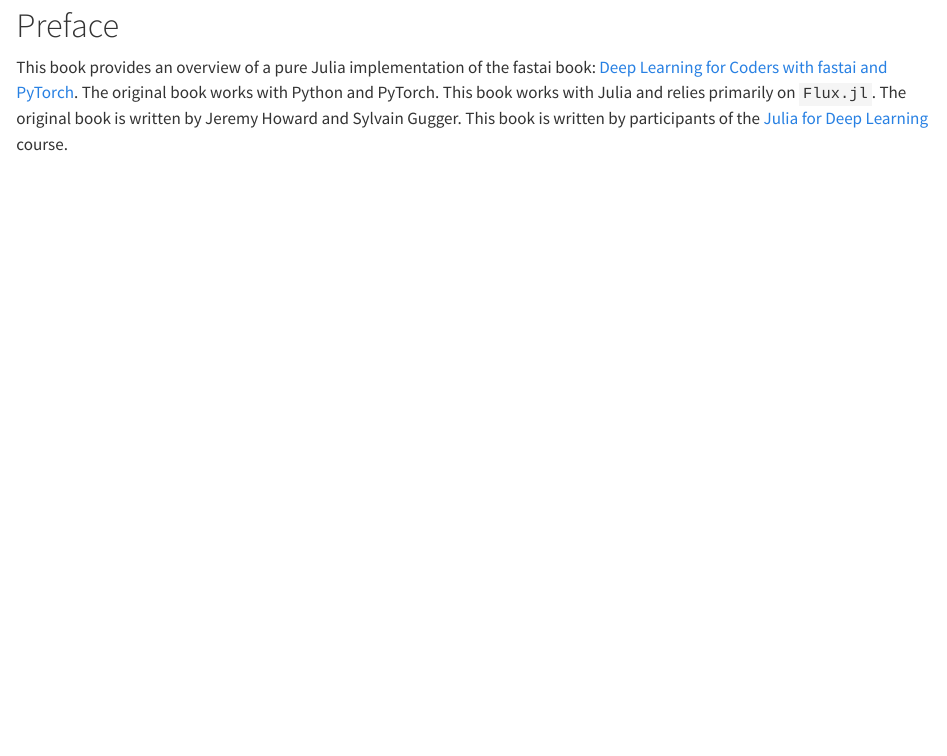
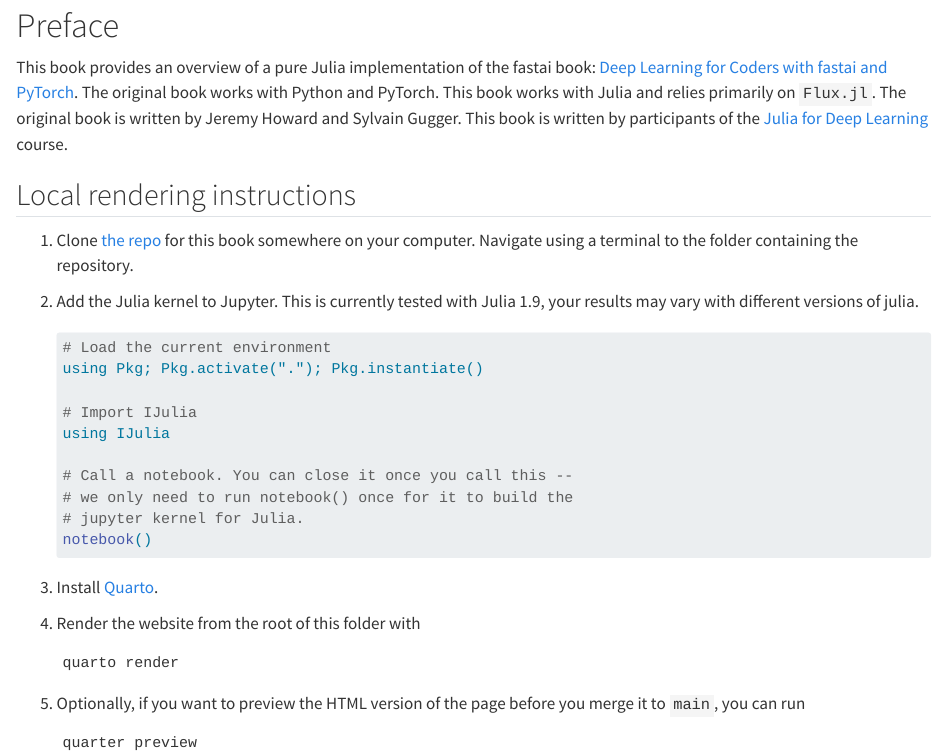
Before and after one commit to pat-alt/julia-deeplearning-book, a Quarto document (index.qmd): the page in a window 1100 px wide, from its top. Rendered offline with R 4.5, knitr and Pandoc in place of Quarto, with nearby package versions; drawn as R Markdown's standard HTML page in place of the format the file asks for.

Commit message:
Added rendering instructions and ran the most current version

`````diff
--- a/_extensions/pat-alt/documenterjl/_extension.yml
+++ b/_extensions/pat-alt/documenterjl/_extension.yml
@@ -2,7 +2,7 @@
   `Documenter.jl`
 author: pat-alt
 version: 1.0.0
-quarto-required: ">=99.9.0"
+quarto-required: ">=1.0"
 contributes:
   formats:
     commonmark:
--- a/_extensions/pat-alt/julia/_extension.yml
+++ b/_extensions/pat-alt/julia/_extension.yml
@@ -1,7 +1,7 @@
 title: Julia
 author: pat-alt
 version: 1.0.0
-quarto-required: ">=99.9.0"
+quarto-required: ">=1.0"
 contributes:
   formats:
     html:
--- a/_quarto.yml
+++ b/_quarto.yml
@@ -9,12 +9,6 @@
   author:
     - name: Patrick Altmeyer
     - name: Cameron Pfiffer
-      email: cameron@pfiffer.org
-      affiliation:
-      - name: Stanford University
-        city: Stanford
-        state: CA
-        url: www.stanford.edu
   date: today
   chapters:
     - index.qmd
--- a/index.qmd
+++ b/index.qmd
@@ -1,3 +1,37 @@
 # Preface {.unnumbered}
 
 This book provides an overview of a pure Julia implementation of the fastai book: [Deep Learning for Coders with fastai and PyTorch](https://github.com/fastai/fastbook). The original book works with Python and PyTorch. This book works with Julia and relies primarily on `Flux.jl`. The original book is written by Jeremy Howard and Sylvain Gugger. This book is written by participants of the [Julia for Deep Learning](https://www.deep-learning.club/) course.
+
+## Local rendering instructions
+
+1. Clone [the repo](https://github.com/pat-alt/julia-deeplearning-book) for this book
+   somewhere on your computer. Navigate using a terminal to the folder containing
+   the repository.
+2. Add the Julia kernel to Jupyter. This is currently tested with Julia 1.9,
+   your results may vary with different versions of julia.
+
+	```julia
+	# Load the current environment
+	using Pkg; Pkg.activate("."); Pkg.instantiate()
+
+	# Import IJulia
+	using IJulia
+
+	# Call a notebook. You can close it once you call this --
+	# we only need to run notebook() once for it to build the
+	# jupyter kernel for Julia.
+	notebook()
+	````
+
+3. Install [Quarto](https://quarto.org/docs/get-started/).
+4. Render the website from the root of this folder with
+
+	```
+	quarto render
+	```
+5. Optionally, if you want to preview the HTML version of the page
+   before you merge it to `main`, you can run
+
+	```
+	quarter preview
+	```
`````
Also changed, not shown: docs/search.json, 15 other files.
